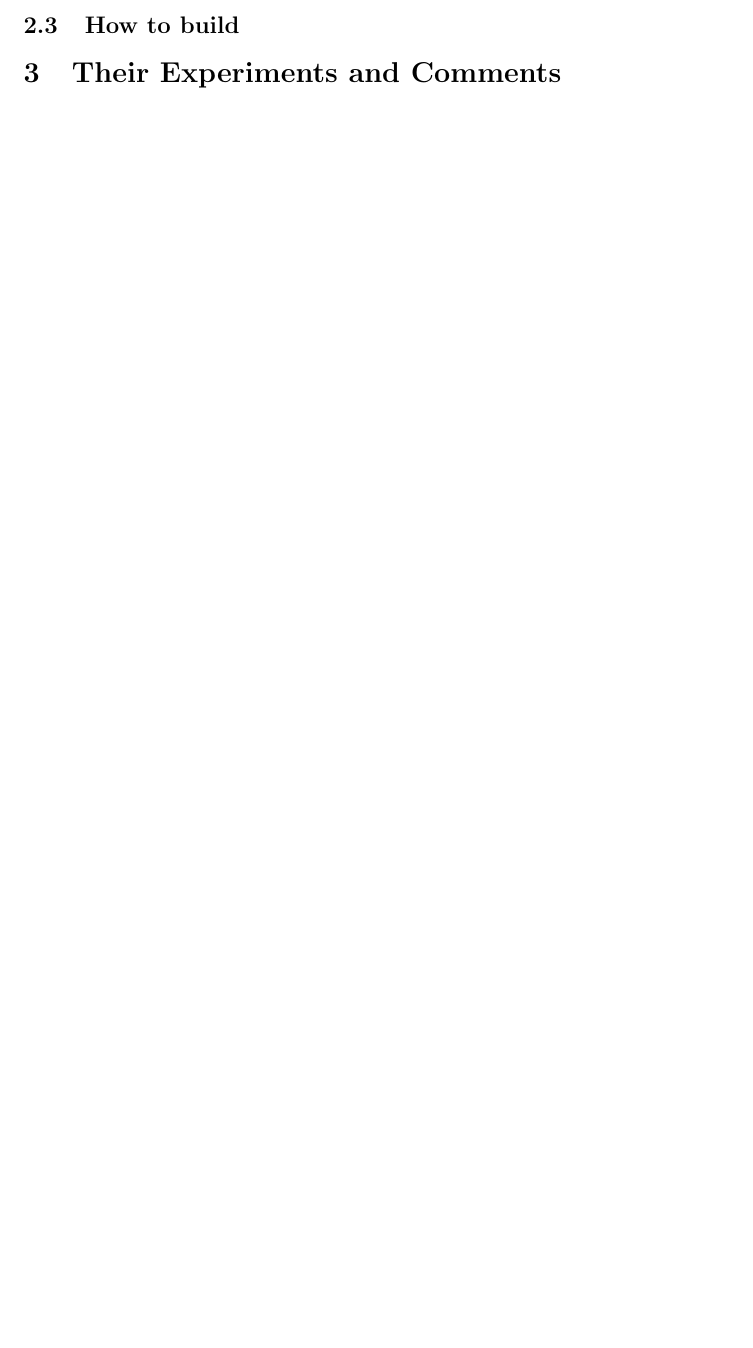
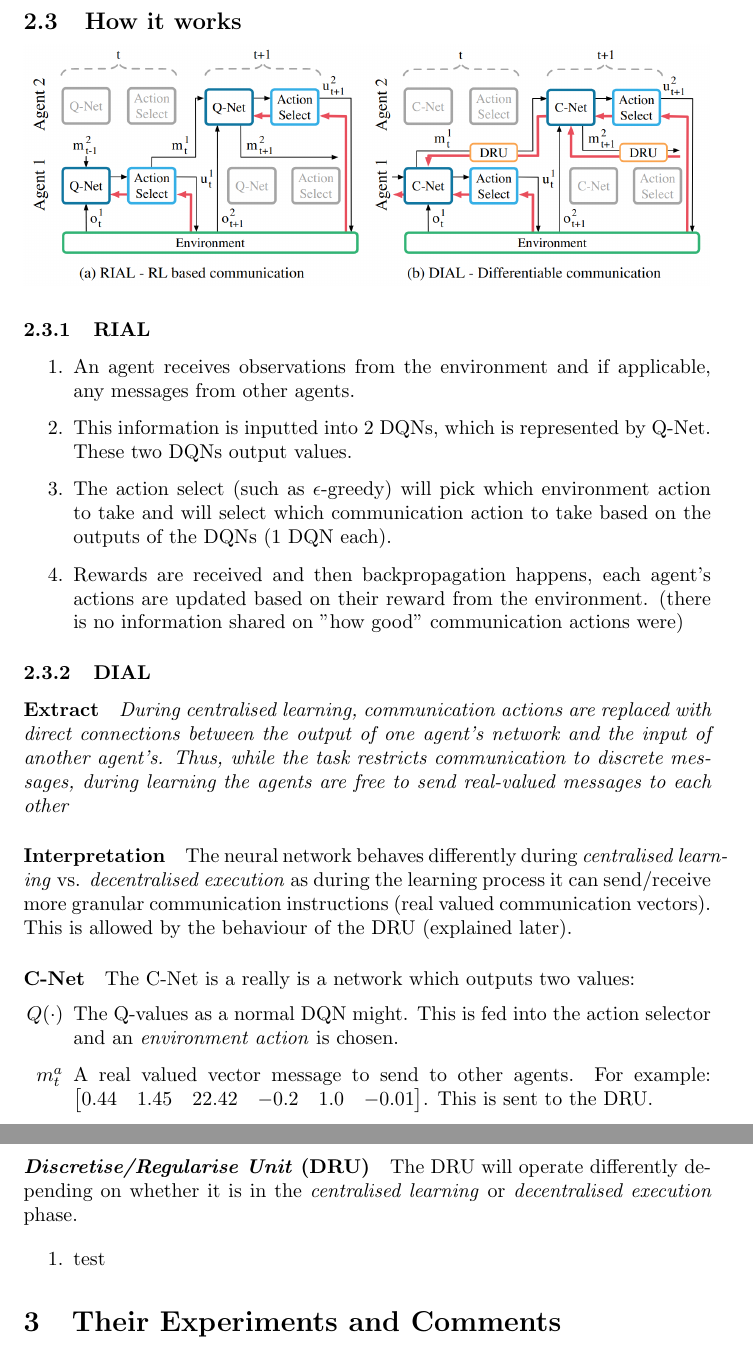
Before and after one commit to MouseAndKeyboard/rg-generative, a LaTeX document (notes/apr12/learning_communication_ma_rl.tex): part of page 4 of 4 before the commit and two parts of pages 4 and 5 of 5 after it, the two joined at a grey line, cut at the place of the change, the shorter picture padded with empty space. Compiled offline with pdfLaTeX.

Commit message:
communication RIAL vs DIAL

```diff
--- a/notes/apr12/learning_communication_ma_rl.tex
+++ b/notes/apr12/learning_communication_ma_rl.tex
@@ -90,8 +90,33 @@
     \end{enumerate}
     \paragraph{states} The environment is partially observable, each agent is able to make observations $o_t^a$ which are correlated with the markov state $s_t$
 
-    \subsection{How to build}
+    \subsection{How it works}
+    \includegraphics[width=12.1cm]{fig1.png}
 
+    \subsubsection{RIAL}
+    \begin{enumerate}
+        \item An agent receives observations from the environment and if applicable, any messages from other agents.
+        \item This information is inputted into 2 DQNs, which is represented by Q-Net. These two DQNs output values.
+        \item The action select (such as $\epsilon$-greedy) will pick which environment action to take and will select which communication action to take based on the outputs of the DQNs (1 DQN each).
+        \item Rewards are received and then backpropagation happens, each agent's actions are updated based on their reward from the environment. (there is no information shared on "how good" communication actions were)
+    \end{enumerate}
+
+    \subsubsection{DIAL}
+
+    \paragraph{Extract} \emph{During centralised learning, communication actions are replaced with direct connections between the output of one agent's network and the input of another agent's. Thus, while the task restricts communication to discrete messages, during learning the agents are free to send real-valued messages to each other}
+
+    \paragraph{Interpretation} The neural network behaves differently during \emph{centralised learning} vs. \emph{decentralised execution} as during the learning process it can send/receive more granular communication instructions (real valued communication vectors). This is allowed by the behaviour of the DRU (explained later).
+
+    \paragraph{C-Net} The C-Net is a really is a network which outputs two values:
+    \begin{enumerate}
+        \item[$Q(\cdot)$] The Q-values as a normal DQN might. This is fed into the action selector and an \emph{environment action} is chosen.
+        \item[$m^a_t$] A real valued vector message to send to other agents. For example: $\begin{bmatrix} 0.44 & 1.45 & 22.42 & -0.2 & 1.0 & -0.01 \end{bmatrix}$. This is sent to the DRU.
+    \end{enumerate}
+    \paragraph{\emph{Discretise/Regularise Unit} (DRU)} The DRU will operate differently depending on whether it is in the \emph{centralised learning} or \emph{decentralised execution} phase.
+
+    \begin{enumerate}
+        \item test
+    \end{enumerate}
 
     \section{Their Experiments and Comments}
 \end{document}
```
Also changed, not shown: notes/apr12/learning_communication_ma_rl.tex (2 more changed lines).
